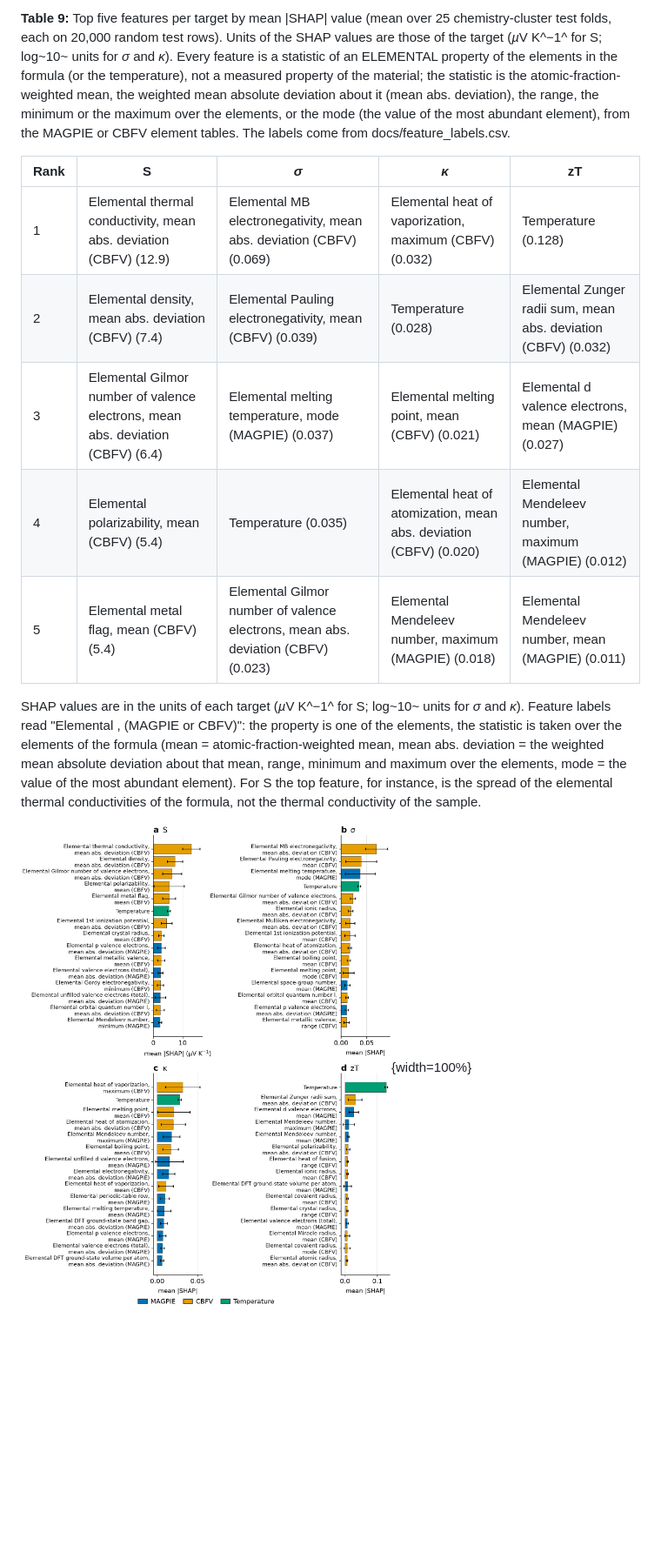
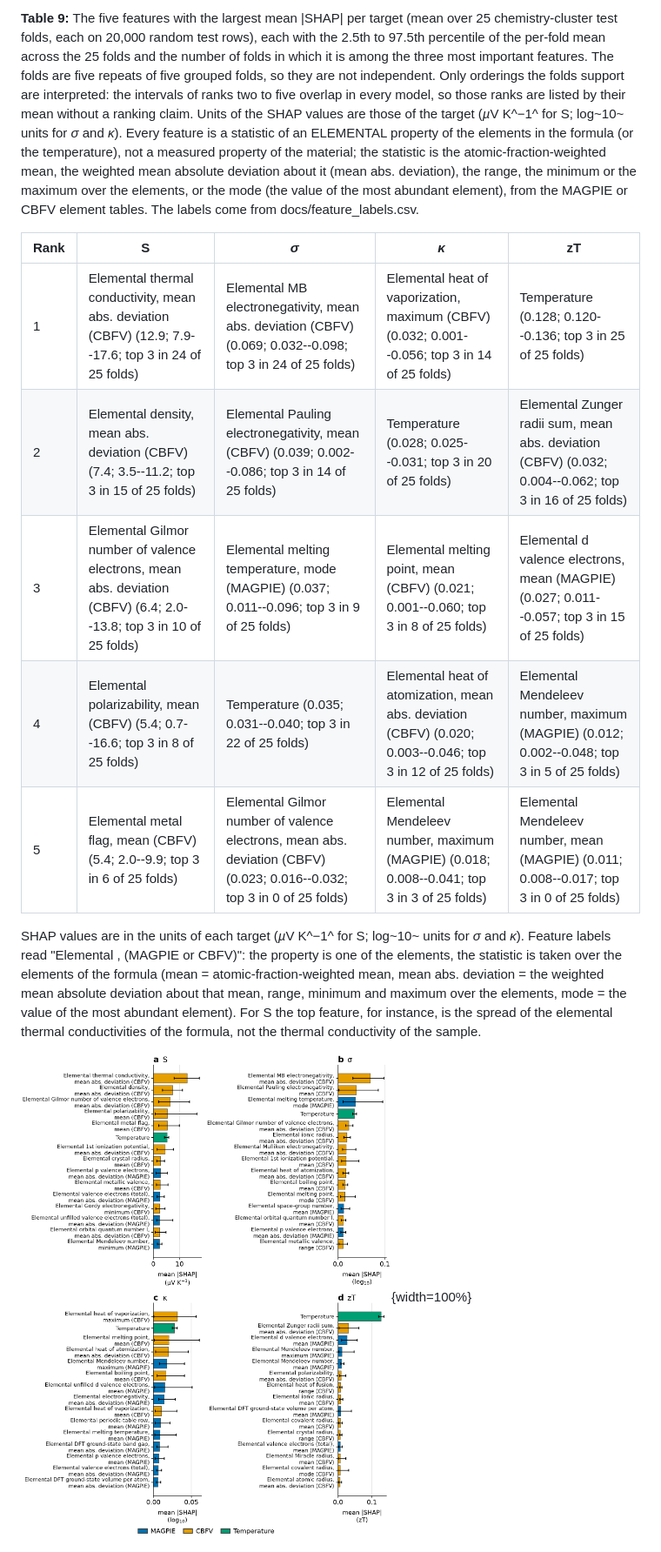
Before and after one commit to behzadgull/te-ml-pipeline, a Markdown page: thesis_paper/paper/paper.md, the part around one of its changes. Shown at 87% size. GitHub-like rendering; pictures changed too: thesis_paper/figures/fig10_shap_global.png; blank space fills up the shorter version.

```diff
--- a/thesis_paper/paper/paper.md
+++ b/thesis_paper/paper/paper.md
@@ -337,14 +337,14 @@ Table 9 lists the five most important features per target. Temperature dominates
 
 <!-- BEGIN TABLE 9 -->
-**Table 9:** Top five features per target by mean \|SHAP\| value (mean over 25 chemistry-cluster test folds, each on 20,000 random test rows). Units of the SHAP values are those of the target (*µ*V K^−1^ for S; log~10~ units for *σ* and *κ*). Every feature is a statistic of an ELEMENTAL property of the elements in the formula (or the temperature), not a measured property of the material; the statistic is the atomic-fraction-weighted mean, the weighted mean absolute deviation about it (mean abs. deviation), the range, the minimum or the maximum over the elements, or the mode (the value of the most abundant element), from the MAGPIE or CBFV element tables. The labels come from docs/feature_labels.csv.
+**Table 9:** The five features with the largest mean \|SHAP\| per target (mean over 25 chemistry-cluster test folds, each on 20,000 random test rows), each with the 2.5th to 97.5th percentile of the per-fold mean across the 25 folds and the number of folds in which it is among the three most important features. The folds are five repeats of five grouped folds, so they are not independent. Only orderings the folds support are interpreted: the intervals of ranks two to five overlap in every model, so those ranks are listed by their mean without a ranking claim. Units of the SHAP values are those of the target (*µ*V K^−1^ for S; log~10~ units for *σ* and *κ*). Every feature is a statistic of an ELEMENTAL property of the elements in the formula (or the temperature), not a measured property of the material; the statistic is the atomic-fraction-weighted mean, the weighted mean absolute deviation about it (mean abs. deviation), the range, the minimum or the maximum over the elements, or the mode (the value of the most abundant element), from the MAGPIE or CBFV element tables. The labels come from docs/feature_labels.csv.
 
 | **Rank** | **S** | ***σ*** | ***κ*** | **zT** |
 |----|-------------|-------------|-------------|-------------|
-| 1 | Elemental thermal conductivity, mean abs. deviation (CBFV) (12.9) | Elemental MB electronegativity, mean abs. deviation (CBFV) (0.069) | Elemental heat of vaporization, maximum (CBFV) (0.032) | Temperature (0.128) |
-| 2 | Elemental density, mean abs. deviation (CBFV) (7.4) | Elemental Pauling electronegativity, mean (CBFV) (0.039) | Temperature (0.028) | Elemental Zunger radii sum, mean abs. deviation (CBFV) (0.032) |
-| 3 | Elemental Gilmor number of valence electrons, mean abs. deviation (CBFV) (6.4) | Elemental melting temperature, mode (MAGPIE) (0.037) | Elemental melting point, mean (CBFV) (0.021) | Elemental d valence electrons, mean (MAGPIE) (0.027) |
-| 4 | Elemental polarizability, mean (CBFV) (5.4) | Temperature (0.035) | Elemental heat of atomization, mean abs. deviation (CBFV) (0.020) | Elemental Mendeleev number, maximum (MAGPIE) (0.012) |
-| 5 | Elemental metal flag, mean (CBFV) (5.4) | Elemental Gilmor number of valence electrons, mean abs. deviation (CBFV) (0.023) | Elemental Mendeleev number, maximum (MAGPIE) (0.018) | Elemental Mendeleev number, mean (MAGPIE) (0.011) |
+| 1 | Elemental thermal conductivity, mean abs. deviation (CBFV) (12.9; 7.9--17.6; top 3 in 24 of 25 folds) | Elemental MB electronegativity, mean abs. deviation (CBFV) (0.069; 0.032--0.098; top 3 in 24 of 25 folds) | Elemental heat of vaporization, maximum (CBFV) (0.032; 0.001--0.056; top 3 in 14 of 25 folds) | Temperature (0.128; 0.120--0.136; top 3 in 25 of 25 folds) |
+| 2 | Elemental density, mean abs. deviation (CBFV) (7.4; 3.5--11.2; top 3 in 15 of 25 folds) | Elemental Pauling electronegativity, mean (CBFV) (0.039; 0.002--0.086; top 3 in 14 of 25 folds) | Temperature (0.028; 0.025--0.031; top 3 in 20 of 25 folds) | Elemental Zunger radii sum, mean abs. deviation (CBFV) (0.032; 0.004--0.062; top 3 in 16 of 25 folds) |
+| 3 | Elemental Gilmor number of valence electrons, mean abs. deviation (CBFV) (6.4; 2.0--13.8; top 3 in 10 of 25 folds) | Elemental melting temperature, mode (MAGPIE) (0.037; 0.011--0.096; top 3 in 9 of 25 folds) | Elemental melting point, mean (CBFV) (0.021; 0.001--0.060; top 3 in 8 of 25 folds) | Elemental d valence electrons, mean (MAGPIE) (0.027; 0.011--0.057; top 3 in 15 of 25 folds) |
+| 4 | Elemental polarizability, mean (CBFV) (5.4; 0.7--16.6; top 3 in 8 of 25 folds) | Temperature (0.035; 0.031--0.040; top 3 in 22 of 25 folds) | Elemental heat of atomization, mean abs. deviation (CBFV) (0.020; 0.003--0.046; top 3 in 12 of 25 folds) | Elemental Mendeleev number, maximum (MAGPIE) (0.012; 0.002--0.048; top 3 in 5 of 25 folds) |
+| 5 | Elemental metal flag, mean (CBFV) (5.4; 2.0--9.9; top 3 in 6 of 25 folds) | Elemental Gilmor number of valence electrons, mean abs. deviation (CBFV) (0.023; 0.016--0.032; top 3 in 0 of 25 folds) | Elemental Mendeleev number, maximum (MAGPIE) (0.018; 0.008--0.041; top 3 in 3 of 25 folds) | Elemental Mendeleev number, mean (MAGPIE) (0.011; 0.008--0.017; top 3 in 0 of 25 folds) |
 <!-- END TABLE 9 -->
 
 SHAP values are in the units of each target (*µ*V K^−1^ for S; log~10~ units for *σ* and *κ*). Feature labels read "Elemental <property>, <statistic> (MAGPIE or CBFV)": the property is one of the elements, the statistic is taken over the elements of the formula (mean = atomic-fraction-weighted mean, mean abs. deviation = the weighted mean absolute deviation about that mean, range, minimum and maximum over the elements, mode = the value of the most abundant element). For S the top feature, for instance, is the spread of the elemental thermal conductivities of the formula, not the thermal conductivity of the sample.
```
Also changed, not shown: other parts of thesis_paper/paper/paper.md (+2 -2 lines), thesis_paper/docs/decisions.md (+9 -0 lines), 11 other files.
